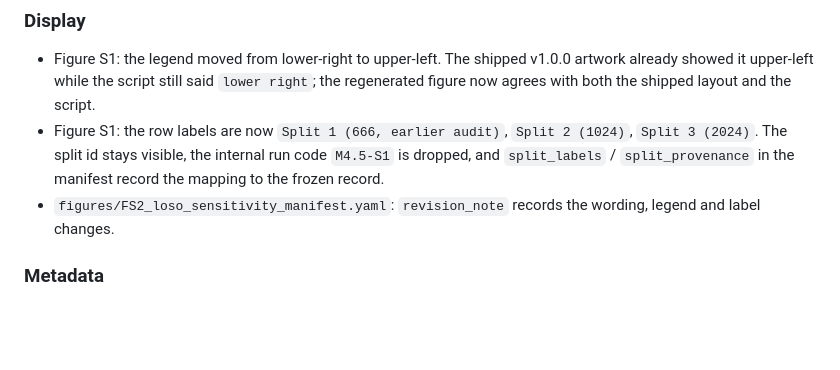
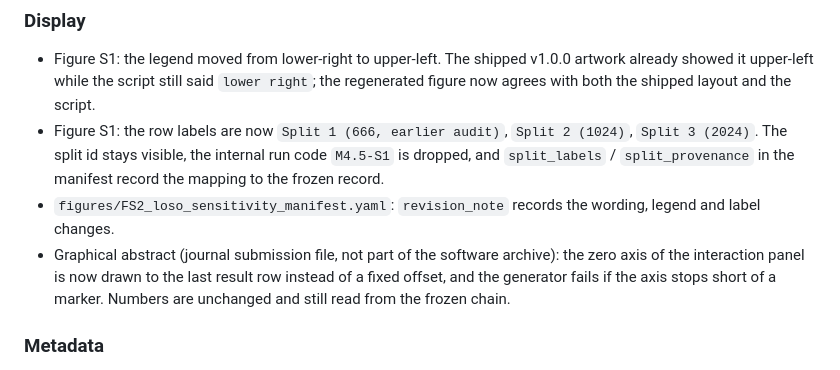
Before and after one commit to mindloop-lab/population-graph-information-regimes, a Markdown page: CHANGELOG.md, the part around the change. GitHub-like rendering; blank space fills up the shorter version.

Commit message:
docs: record the graphical-abstract axis fix in the 1.0.1 notes

```diff
--- a/CHANGELOG.md
+++ b/CHANGELOG.md
@@ -39,6 +39,10 @@ recomputed, and nothing in `frozen_results/` changed.
   `split_labels` / `split_provenance` in the manifest record the mapping to the frozen record.
 - `figures/FS2_loso_sensitivity_manifest.yaml`: `revision_note` records the wording, legend and
   label changes.
+- Graphical abstract (journal submission file, not part of the software archive): the zero axis of
+  the interaction panel is now drawn to the last result row instead of a fixed offset, and the
+  generator fails if the axis stops short of a marker. Numbers are unchanged and still read from
+  the frozen chain.
 
 ### Metadata
 
```
